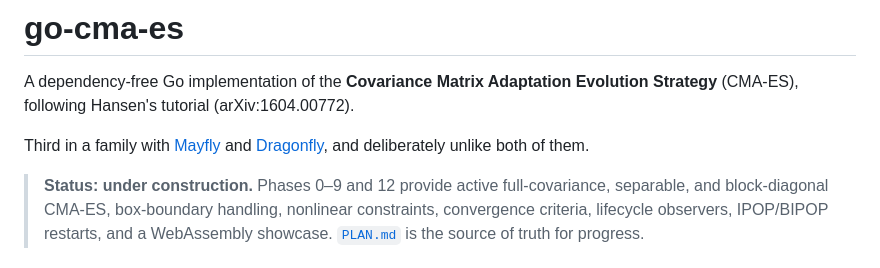
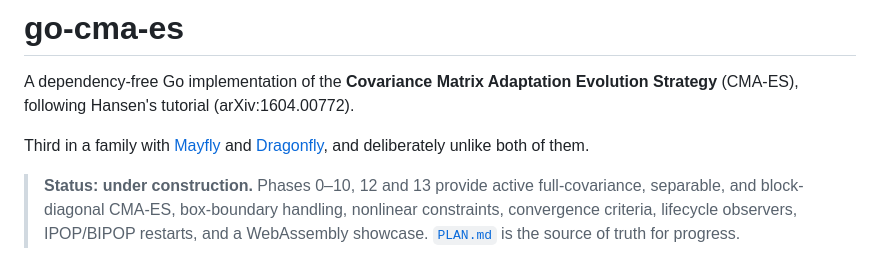
Before and after one commit to CWBudde/go-cma-es, a Markdown page: README.md, the part around the change. Rendered like a GitHub page.

Commit message:
docs: update project status to reflect completion of phases 0–10, 12, and 13

```diff
--- a/README.md
+++ b/README.md
@@ -6,7 +6,7 @@ Strategy** (CMA-ES), following Hansen's tutorial (arXiv:1604.00772).
 Third in a family with [Mayfly](https://github.com/cwbudde/mayfly) and
 [Dragonfly](https://github.com/CWBudde/dragonfly), and deliberately unlike both of them.
 
-> **Status: under construction.** Phases 0–9 and 12 provide active full-covariance,
+> **Status: under construction.** Phases 0–10, 12 and 13 provide active full-covariance,
 > separable, and block-diagonal CMA-ES, box-boundary handling, nonlinear constraints,
 > convergence criteria, lifecycle observers, IPOP/BIPOP restarts, and a WebAssembly
 > showcase.
```
Also changed, not shown: AGENTS.md (+1 -1 lines), PLAN.md (+7 -7 lines).
